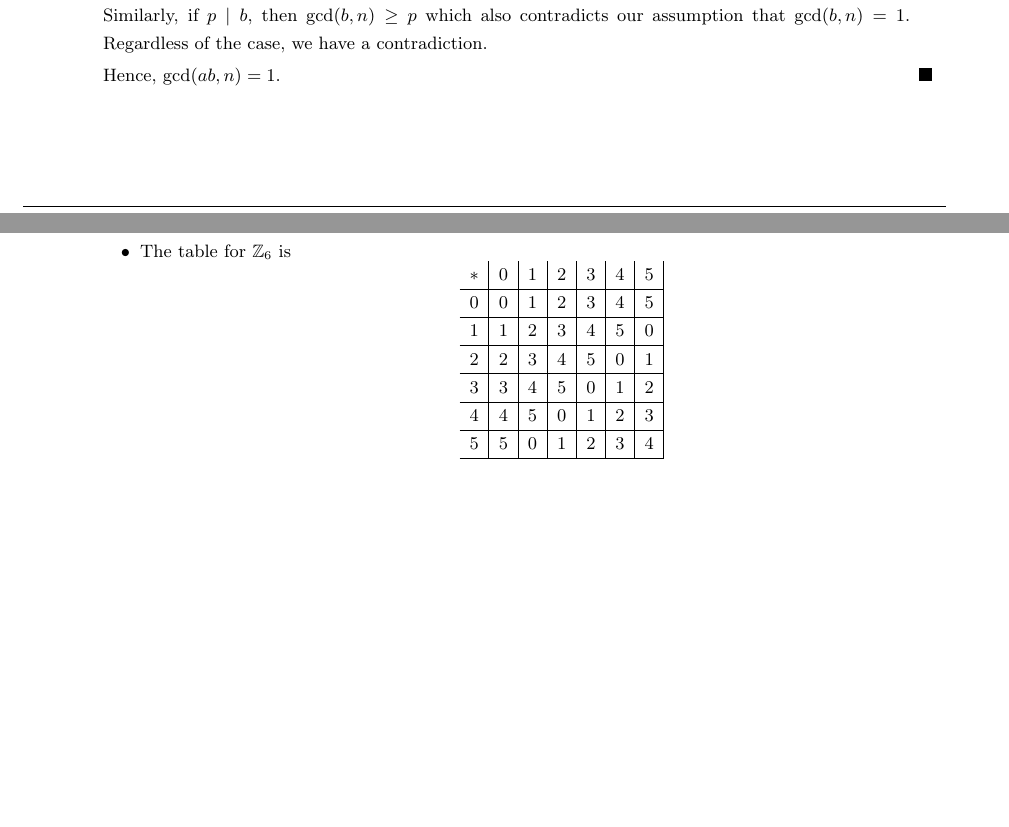
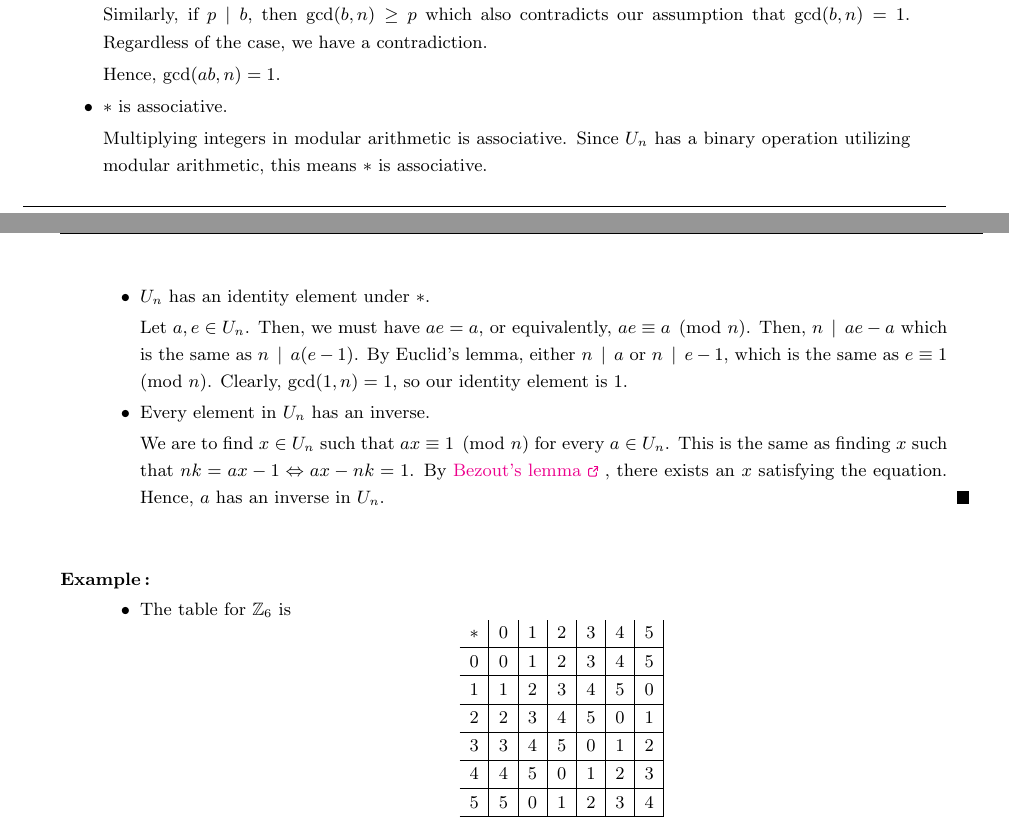
Before and after one commit to soupless/MTHC221, a LaTeX document (main.tex, which reads source/macros.tex, source/notes/lecture4.tex): two parts of pages 12 and 13 of 15, joined at a grey line, cut so that both start at the same text, the shorter picture padded with empty space. Compiled offline with pdfLaTeX.

Commit message:
Fixed header

```diff
--- a/source/macros.tex
+++ b/source/macros.tex
@@ -11,6 +11,7 @@
     parskip,
     setspace,
     wrapfig,
+    tikz
 }
 
 \usepackage{graphicx}
@@ -37,7 +38,7 @@
 
 \setlength{\headheight}{13.6pt}
 \fancyhead[RO, LE]{\textrm{\rightmark}}
-\fancyhead[LO, RE]{\today}
+\fancyhead[LO, RE]{\subsectionmark}
 \renewcommand{\headrulewidth}{0.75pt}
 \renewcommand{\footrulewidth}{0.75pt}
 
@@ -77,3 +78,24 @@
 \DeclareMathOperator{\diam}{diam}
 
 \newcommand{\marker}[1]{\phantomsection\label{#1}}
+
+\newcommand{\ExternalLink}{%
+    \tikz[x=1.2ex, y=1.2ex, baseline=-0.05ex]{%
+        \begin{scope}[x=1ex, y=1ex]
+            \clip (-0.1,-0.1)
+                --++ (-0, 1.2)
+                --++ (0.6, 0)
+                --++ (0, -0.6)
+                --++ (0.6, 0)
+                --++ (0, -1);
+            \path[draw, magenta,
+                line width = 0.5,
+                rounded corners=0.5]
+                (0,0) rectangle (1,1);
+        \end{scope}
+        \path[draw, magenta, line width = 0.5] (0.5, 0.5)
+            -- (1, 1);
+        \path[draw, magenta, line width = 0.5] (0.6, 1)
+            -- (1, 1) -- (1, 0.6);
+        }
+    }
--- a/source/notes/lecture4.tex
+++ b/source/notes/lecture4.tex
@@ -51,10 +52,20 @@
             Let \(a, b\in U_n\). Then, \(\gcd(a, n) = \gcd(b, n) = 1\). Suppose \(\gcd(ab, n) \neq 1\). Then, there exists an integer \(p\) such that \(p \mid n\) and \(p \mid ab\). Let \(d\) be such a number. Then, by Euclid's lemma, if \(p \mid ab\), then \(p \mid a\) or \(p \mid b\). Suppose \(p \mid a\). Then, \(\gcd(a, n) \geq p\) which contradicts our assumption that \(\gcd(a, n) = 1\). Similarly, if \(p \mid b\), then \(\gcd(b, n) \geq p\) which also contradicts our assumption that \(\gcd(b, n) = 1\). Regardless of the case, we have a contradiction.
 
             Hence, \(\gcd(ab, n) = 1\).
+
+            \item \(*\) is associative.
+
+            Multiplying integers in modular arithmetic is associative. Since \(U_n\) has a binary operation utilizing modular arithmetic, this means \(*\) is associative.
+
+            \item \(U_n\) has an identity element under \(*\).
+
+            Let \(a, e\in U_n\). Then, we must have \(ae = a\), or equivalently, \(ae \equiv a \pmod{n}\). Then, \(n \divs ae - a\) which is the same as \(n \divs a(e - 1)\). By Euclid's lemma, either \(n \divs a\) or \(n \divs e - 1\), which is the same as \(e \equiv 1 \pmod{n}\). Clearly, \(\gcd(1, n) = 1\), so our identity element is 1.
+
+            \item Every element in \(U_n\) has an inverse.
+
+            We are to find \(x\in U_n\) such that \(ax \equiv 1 \pmod{n}\) for every \(a\in U_n\). This is the same as finding \(x\) such that \(nk = ax - 1 \iff ax - nk = 1\). By \href{https://en.wikipedia.org/wiki/B%C3%A9zout%27s_identity}{Bezout's lemma \ExternalLink}, there exists an \(x\) satisfying the equation. Hence, \(a\) has an inverse in \(U_n\).
         \end{itemize}
     \end{proof}
-
-    \mbox{}
 
     \begin{example}
         \mbox{}
```
Also changed, not shown: source/notes/lecture1.tex (+1 -2 lines), source/notes/lecture2.tex (+1 -1 lines), source/notes/lecture3.tex (+1 -0 lines), main.pdf, source/notes/lecture4.tex (5 more changed lines), 1 other file. Lines whose indentation alone changed are shown as unchanged.
